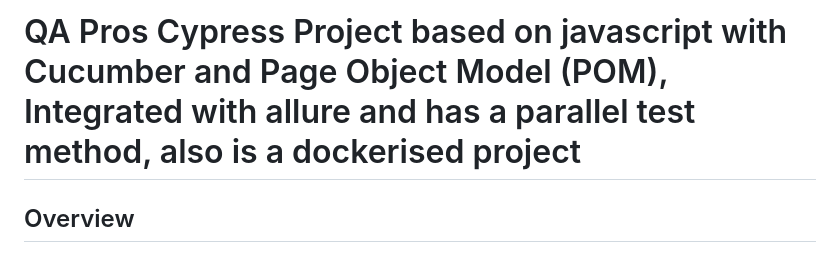
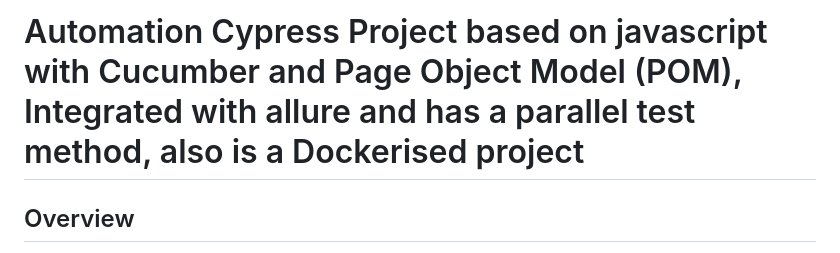
Before and after one commit to WessamLahloub/automation-web-automation-environment-project, a Markdown page: README.md, the part around the change. Drawn GitHub-style.

```diff
--- a/README.md
+++ b/README.md
@@ -1,4 +1,4 @@
-# QA Pros Cypress Project based on javascript with Cucumber and Page Object Model (POM), Integrated with allure and has a parallel test method, also is a dockerised project
+# Automation Cypress Project based on javascript with Cucumber and Page Object Model (POM), Integrated with allure and has a parallel test method, also is a Dockerised project
 ## Overview
 
 This project uses **Cypress** for end-to-end testing and incorporates **Cucumber** to implement Behavior-Driven Development (BDD). The **Page Object Model (POM)** design pattern is employed to create a structured and maintainable approach for writing test scripts.
```
